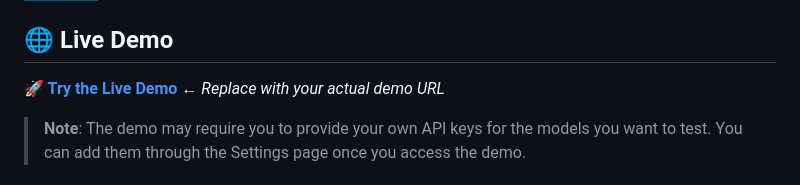
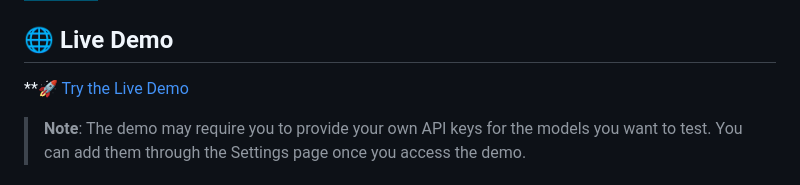
Before and after one commit to alamgirkabir9/Multi-LLM-Comparison, a Markdown page: README.md, the part around the change. Drawn GitHub-style; badges without logos.

```diff
--- a/README.md
+++ b/README.md
@@ -6,7 +6,7 @@ A comprehensive web application for comparing responses from multiple Large Lang
 
 ## 🌐 Live Demo
 
-**[🚀 Try the Live Demo](https://multi-llm-comparison.onrender.com/)** ← *Replace with your actual demo URL*
+**[🚀 Try the Live Demo](https://multi-llm-comparison.onrender.com/)
 
 > **Note**: The demo may require you to provide your own API keys for the models you want to test. You can add them through the Settings page once you access the demo.
 
```
